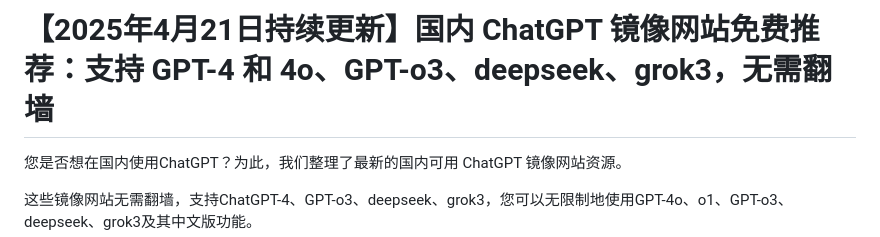
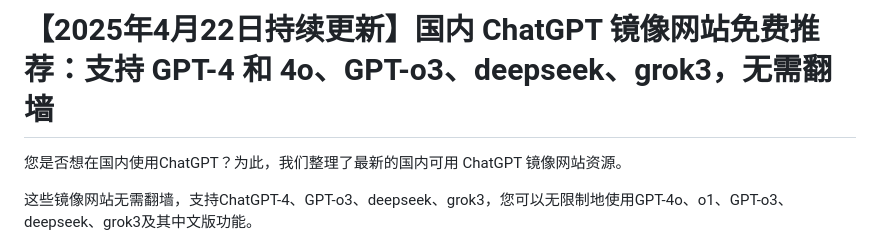
Before and after one commit to Cailailai/gpt-happy, a Markdown page: README.md, the part around the change. GitHub-like rendering.

```diff
--- a/README.md
+++ b/README.md
@@ -1,4 +1,4 @@
-# 【2025年4月21日持续更新】国内 ChatGPT 镜像网站免费推荐：支持 GPT-4 和 4o、GPT-o3、deepseek、grok3，无需翻墙
+# 【2025年4月22日持续更新】国内 ChatGPT 镜像网站免费推荐：支持 GPT-4 和 4o、GPT-o3、deepseek、grok3，无需翻墙
 
 您是否想在国内使用ChatGPT？为此，我们整理了最新的国内可用 ChatGPT 镜像网站资源。
 
```
